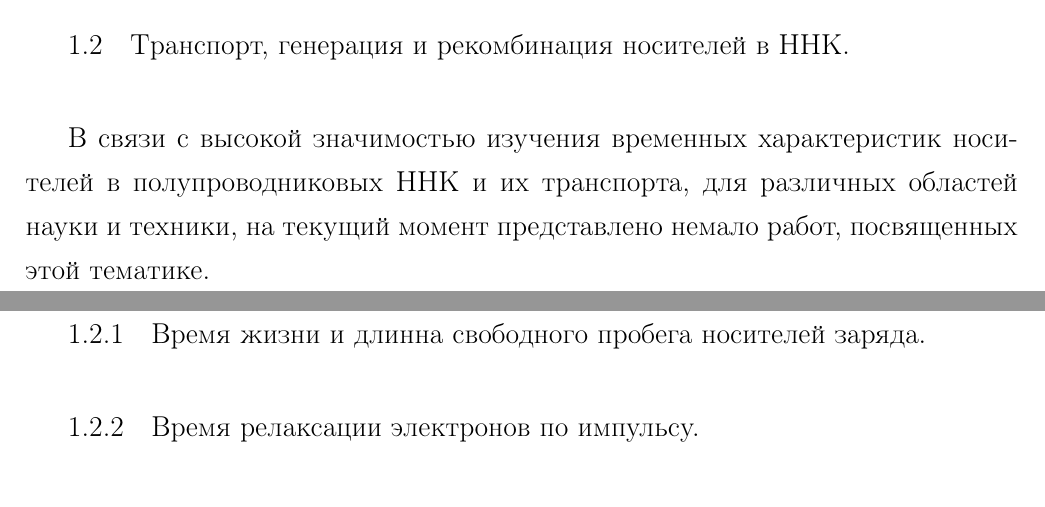
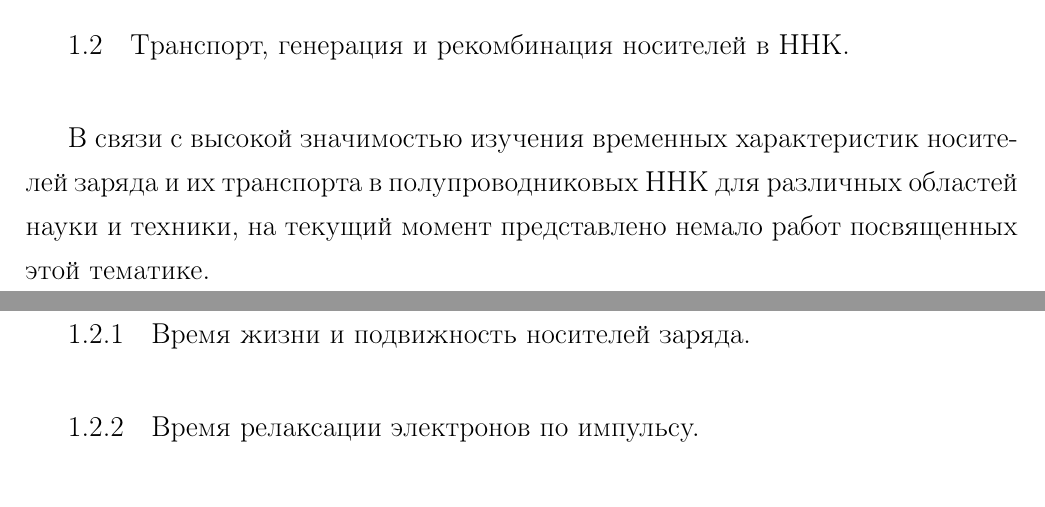
Before and after one commit to AntonCoon/Master, a LaTeX thesis (MastersThesis/thesis.tex): two parts of pages 6 and 7 of 18, joined at a grey line, cut so that both start at the same text. Compiled offline with pdfLaTeX.

Commit message:
some new

```diff
--- a/MastersThesis/thesis.tex
+++ b/MastersThesis/thesis.tex
@@ -141,8 +141,8 @@
 чисто одномерном ($1D$) случае. Динамика носителей заряда в таких структурах существенно отличается от динамики в объемных материалах. Например, в таких низкоразмерных системах как тонкие ННК, экранирование внешнего электромагнитного поля носит качественно иной характер, чем в объемных полупроводниках. Заряды, которые экранируют внешнее электромагнитное поле во всем пространстве, сами ограничены в своем движении одной линией. В связи с этим, эффективность экранирования в одномерных и квазиодномерных ННК значительно ниже, чем в случае трехмерных систем. Кроме того, как показано в \cite{SiliconNWContactPhenomena}, в одномерных структурах процессы релаксации происходят по диффузионному закону, а дрейф носителей вносит лишь небольшую поправку в эффективный коэффициент диффузии. В то же время в трехмерном случае релаксация заряда в основном определяется дрейфовыми процессами.\par
 
 		\section{Транспорт, генерация и рекомбинация носителей в ННК.}
-			В связи с высокой значимостью изучения временных характеристик носителей в полупроводниковых ННК и их транспорта, для различных областей науки и техники, на текущий момент представлено немало работ, посвященных этой тематике.
-			\subsection{Время жизни и длинна свободного пробега носителей заряда.}
+			В связи с высокой значимостью изучения временных характеристик носителей заряда и их транспорта в полупроводниковых ННК для различных областей науки и техники, на текущий момент представлено немало работ посвященных этой тематике.
+			\subsection{Время жизни и подвижность носителей заряда.}
 
 			\subsection{Время релаксации электронов по импульсу.}
 			\subsection{Особенности процессов диффузии и дрейфа носителей заряда.}
```
Also changed, not shown: MastersThesis/thesis.pdf, 2 other files.
